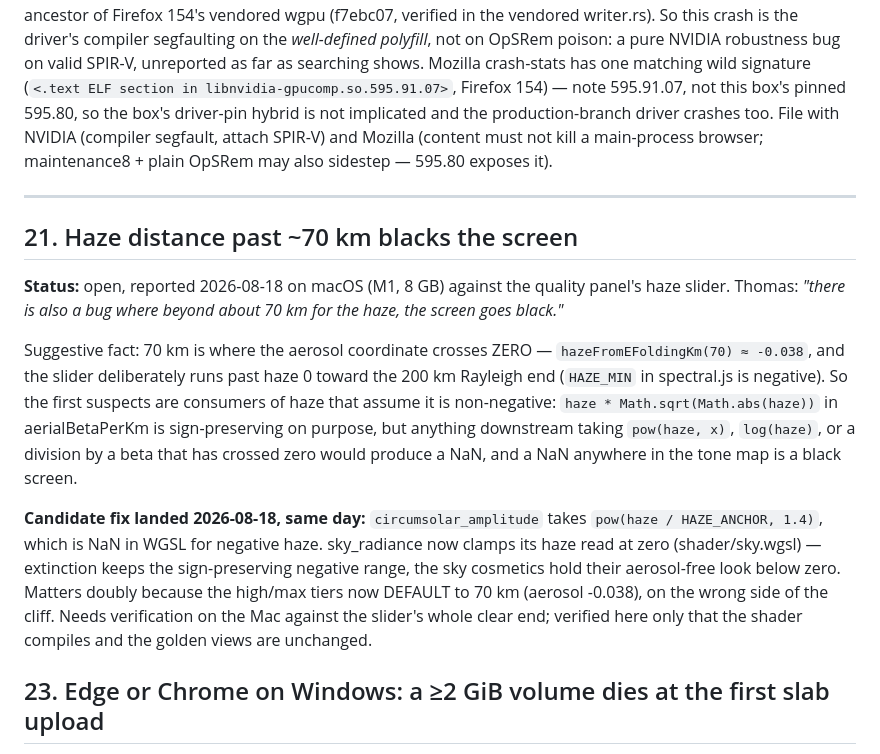
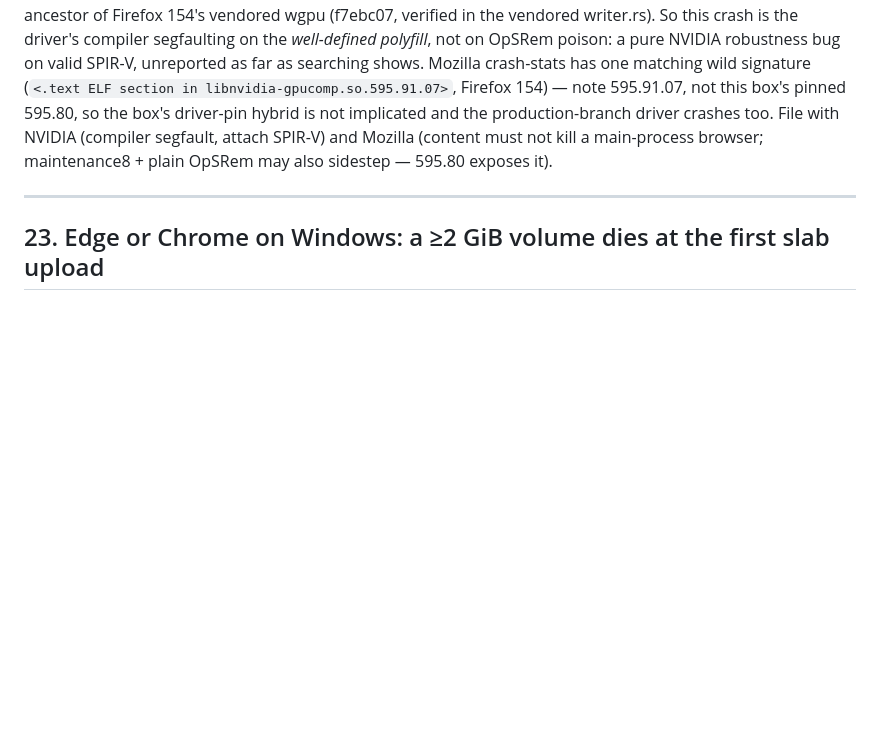
Before and after one commit to thomasdewitt/cloudyview, a Markdown page: docs/soar-bugs.md, the part around the change. Rendered like a GitHub page; blank space fills up the shorter version.

Commit message:
docs: soar bug 21 is closed (the haze slider's clear end keeps its picture)
The candidate fix of 2026-08-18 (sky_radiance clamps its haze read at zero)
was waiting on a Mac. Checked on the M1 on 2026-11-11: through the Python
host, no non-finite pixel over the whole negative range at three views and
two suns; in Chrome, Custom stills at 8, 40, 60, 69, 70, 71, 80, 120 and
200 km, at sun elevations 55 and 8, on High and Low, change smoothly through
70 km (118.2, 118.1, 118.1 mean level at 69, 70, 71 km) with no black pixel.

Co-Authored-By: Claude Fable 5.2 <noreply@anthropic.com>

```diff
--- a/docs/soar-bugs.md
+++ b/docs/soar-bugs.md
@@ -163,30 +163,6 @@ it).
 
 ---
 
-## 21. Haze distance past ~70 km blacks the screen
-
-**Status:** open, reported 2026-08-18 on macOS (M1, 8 GB) against the
-quality panel's haze slider. Thomas: *"there is also a bug where beyond
-about 70 km for the haze, the screen goes black."*
-
-Suggestive fact: 70 km is where the aerosol coordinate crosses ZERO —
-`hazeFromEFoldingKm(70) ≈ -0.038`, and the slider deliberately runs past
-haze 0 toward the 200 km Rayleigh end (`HAZE_MIN` in spectral.js is
-negative). So the first suspects are consumers of haze that assume it is
-non-negative: `haze * Math.sqrt(Math.abs(haze))` in aerialBetaPerKm is
-sign-preserving on purpose, but anything downstream taking `pow(haze, x)`,
-`log(haze)`, or a division by a beta that has crossed zero would produce a
-NaN, and a NaN anywhere in the tone map is a black screen.
-
-**Candidate fix landed 2026-08-18, same day:** `circumsolar_amplitude` takes
-`pow(haze / HAZE_ANCHOR, 1.4)`, which is NaN in WGSL for negative haze.
-sky_radiance now clamps its haze read at zero (shader/sky.wgsl) — extinction
-keeps the sign-preserving negative range, the sky cosmetics hold their
-aerosol-free look below zero. Matters doubly because the high/max tiers now
-DEFAULT to 70 km (aerosol -0.038), on the wrong side of the cliff. Needs
-verification on the Mac against the slider's whole clear end; verified here
-only that the shader compiles and the golden views are unchanged.
-
 ## 23. Edge or Chrome on Windows: a ≥2 GiB volume dies at the first slab upload
 
 **Status:** fix pushed 2026-09-13 (`dcabe7b`, branch
```
